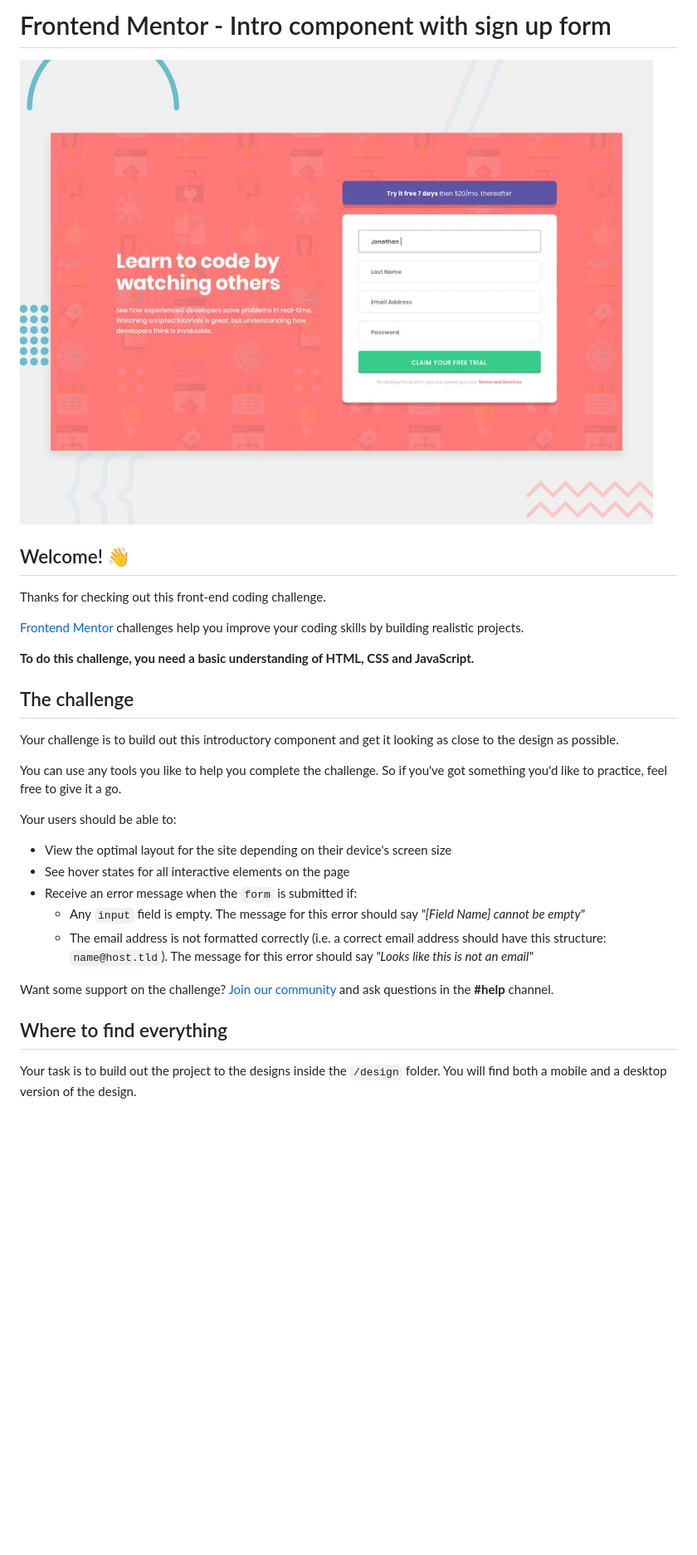
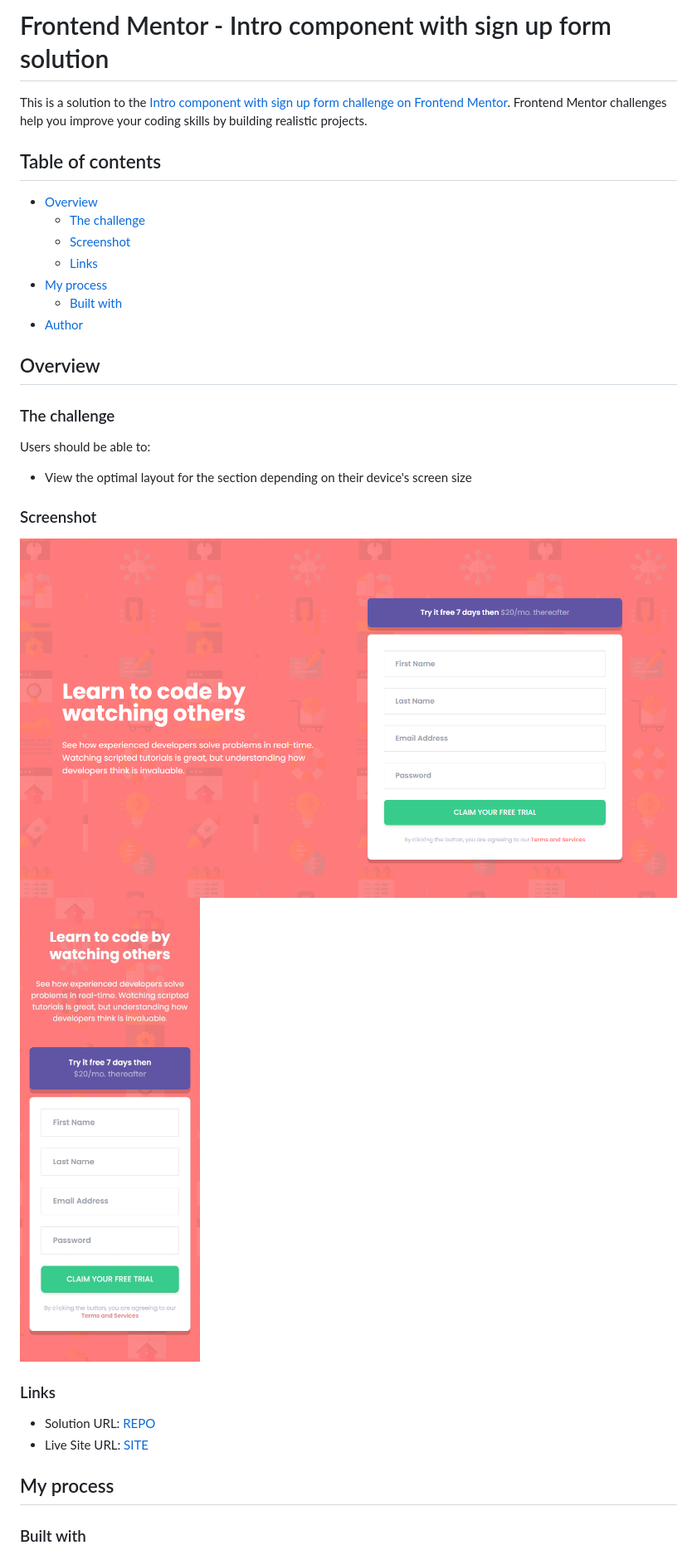
Before and after one commit to EDGARTOYIN/intro-component-with-signup-form-master, a Markdown page: README.md, the part around the change printed below. Shown: that part at 83% size. GitHub-like rendering; pictures changed too: image-1.png (added), image.png (added); blank space fills up the shorter version.

```diff
--- a/README.md
+++ b/README.md
@@ -1,32 +1,36 @@
-# Frontend Mentor - Intro component with sign up form
+# Frontend Mentor - Intro component with sign up form solution
 
-![Design preview for the Intro component with sign up form coding challenge](./design/desktop-preview.jpg)
+This is a solution to the [Intro component with sign up form challenge on Frontend Mentor](https://www.frontendmentor.io/challenges/intro-component-with-signup-form-5cf91bd49edda32581d28fd1). Frontend Mentor challenges help you improve your coding skills by building realistic projects.
 
-## Welcome! 👋
+## Table of contents
 
-Thanks for checking out this front-end coding challenge.
+- [Overview](#overview)
+  - [The challenge](#the-challenge)
+  - [Screenshot](#screenshot)
+  - [Links](#links)
+- [My process](#my-process)
+  - [Built with](#built-with)
+- [Author](#author)
 
-[Frontend Mentor](https://www.frontendmentor.io) challenges help you improve your coding skills by building realistic projects.
+## Overview
 
-**To do this challenge, you need a basic understanding of HTML, CSS and JavaScript.**
+### The challenge
 
-## The challenge
+Users should be able to:
 
-Your challenge is to build out this introductory component and get it looking as close to the design as possible.
+- View the optimal layout for the section depending on their device's screen size
 
-You can use any tools you like to help you complete the challenge. So if you've got something you'd like to practice, feel free to give it a go.
+### Screenshot
+![Alt text](image.png)
+![Alt text](image-1.png)
 
-Your users should be able to:
 
-- View the optimal layout for the site depending on their device's screen size
-- See hover states for all interactive elements on the page
-- Receive an error message when the `form` is submitted if:
-  - Any `input` field is empty. The message for this error should say *"[Field Name] cannot be empty"*
-  - The email address is not formatted correctly (i.e. a correct email address should have this structure: `name@host.tld`). The message for this error should say *"Looks like this is not an email"*
+### Links
 
-Want some support on the challenge? [Join our community](https://www.frontendmentor.io/community) and ask questions in the **#help** channel.
+- Solution URL: [REPO](https://github.com/EDGARTOYIN/four-card-feature-section-master)
+- Live Site URL: [SITE](https://edgartoyin.github.io/four-card-feature-section-master/)
 
-## Where to find everything
+## My process
 
-Your task is to build out the project to the designs inside the `/design` folder. You will find both a mobile and a desktop version of the design.
+### Built with
 
```
Also changed, not shown: other parts of README.md (+8 -61 lines), README-template.md (deleted, +0 -114 lines).
